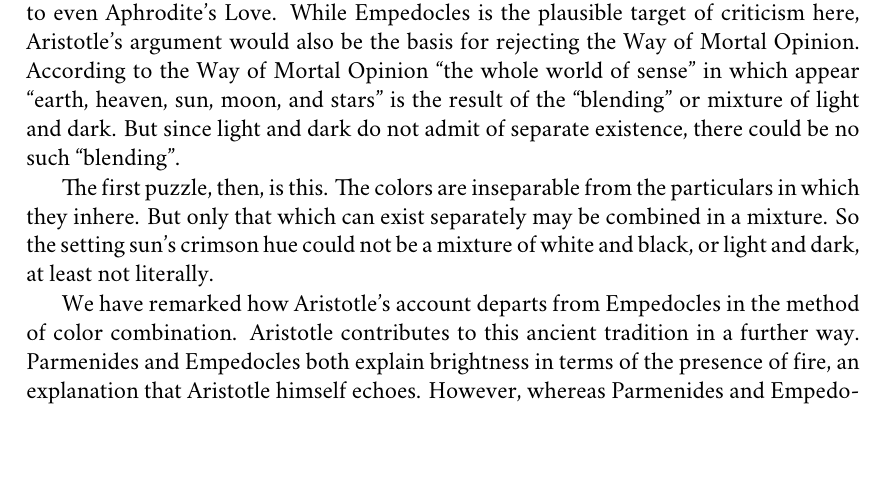
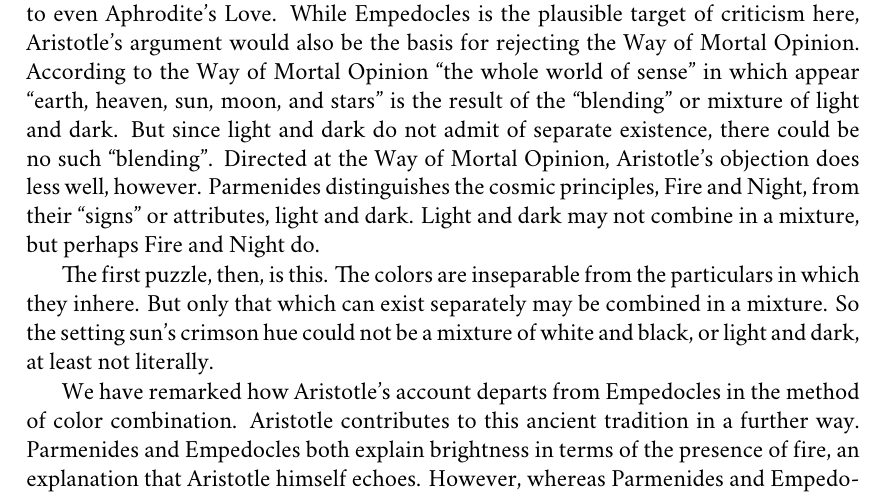
Before and after one commit to PhilGeek/formwithoutmatter, a LaTeX thesis (aristotle.tex, which reads generation.tex): part of page 140 of 231, cut so that both start at the same text, the shorter picture padded with empty space. Compiled offline with XeLaTeX; a missing font is replaced by an installed copy or a similar font.

Commit message:
More clean up

```diff
--- a/generation.tex
+++ b/generation.tex
@@ -169,7 +169,7 @@ Qualties\index{quality} are inseparable from the substances\index{substance} in
 \begin{quote}
 	Now we do not speak of the wood as combined with the fire\index{fire}, nor of its burning as a combining either of its particles with one another or of itself with the fire: what we say is that the fire is coming-to-be, but the wood is passing-away. Similarly, we speak neither of the food as combining with the body, nor of the shape as combining with the wax and thus fashioning the lump. Nor can body combine with white\index{white}, nor (to generalize) properties and states with things; for we see them persisting unaltered. But again white and knowledge\index{knowledge} cannot be combined either, nor anything else which is not separable. (Indeed, this is a blemish in the theory of those who assert that once all things were together and combined. For not everything can combine with everything. On the contrary, both of the constituents that are combined must originally have existed in separation\index{separation}; but no property can have separate existence.) (Aristotle, \emph{De Generatione et Corruptione} \textsc{i} 327\( ^{b} \)12--22; Joachim in \citealt[30--31]{Barnes:1984kx})\index{De Generatione et Corruptione@\emph{De Generatione et Corruptione}}
 \end{quote}
-Qualities and states do not mix with the things whose qualities and states they are. Nor can qualities and states mix with other qualities and states. Only that which admits of separate existence can be combined in mixture but qualities and states are inseperable from the things whose qualities and states they are. The argument, here, is the basis for rejecting Empedocles'\index{Empedocles} conception of the cosmic cycle. The world, as we experience it, is in an intermediate stage of the cosmic cycle, where neither Love nor Strife dominate. At times in the cosmic cycle Strife\index{Empedocles!Strife} dominates, and everything is scattered. At others Love\index{Empedocles!Love} dominates, and everything is combined in perfect Parmenidean\index{Parmenides} sphere. But, according to Aristotle, the latter is not possible since not everything can be combined in the envisioned manner. Only what admits of separate existence may be combined, but not every category of being admits of separate existence. Even the divine glues of harmony\index{Empedocles!divine glues of harmony} could not bind what what does not admit of separate existence. There are limits, apparently, to even Aphrodite's\index{Aphrodite} Love\index{Empedocles!Love}. While Empedocles is the plausible target of criticism here, Aristotle's argument would also be the basis for rejecting the Way of Mortal Opinion\index{Parmenides!The Way of Mortal Opinion}. According to the Way of Mortal Opinion ``the whole world of sense'' in which appear ``earth\index{earth}, heaven\index{heaven}, sun\index{sun}, moon\index{moon}, and stars\index{stars}'' is the result of the ``blending'' or mixture\index{mixture} of light\index{light} and dark\index{dark}. But since light and dark do not admit of separate existence, there could be no such ``blending''.
+Qualities and states do not mix with the things whose qualities and states they are. Nor can qualities and states mix with other qualities and states. Only that which admits of separate existence can be combined in mixture but qualities and states are inseperable from the things whose qualities and states they are. The argument, here, is the basis for rejecting Empedocles'\index{Empedocles} conception of the cosmic cycle. The world, as we experience it, is in an intermediate stage of the cosmic cycle, where neither Love nor Strife dominate. At times in the cosmic cycle Strife\index{Empedocles!Strife} dominates, and everything is scattered. At others Love\index{Empedocles!Love} dominates, and everything is combined in perfect Parmenidean\index{Parmenides} sphere. But, according to Aristotle, the latter is not possible since not everything can be combined in the envisioned manner. Only what admits of separate existence may be combined, but not every category of being admits of separate existence. Even the divine glues of harmony\index{Empedocles!divine glues of harmony} could not bind what what does not admit of separate existence. There are limits, apparently, to even Aphrodite's\index{Aphrodite} Love\index{Empedocles!Love}. While Empedocles is the plausible target of criticism here, Aristotle's argument would also be the basis for rejecting the Way of Mortal Opinion\index{Parmenides!The Way of Mortal Opinion}. According to the Way of Mortal Opinion\index{Parmenides!the Way of Mortal Opinion} ``the whole world of sense'' in which appear ``earth\index{earth}, heaven\index{heaven}, sun\index{sun}, moon\index{moon}, and stars\index{stars}'' is the result of the ``blending'' or mixture\index{mixture} of light\index{light} and dark\index{dark}. But since light and dark do not admit of separate existence, there could be no such ``blending''. Directed at the Way of Mortal Opinion\index{Parmenides!the Way of Mortal Opinion}, Aristotle's objection does less well, however. Parmenides\index{Parmenides} distinguishes the cosmic principles, Fire\index{Parmenides!Fire} and Night\index{Parmenides!Night}, from their ``signs''\index{Parmenides!signs} or attributes, light\index{light} and dark\index{dark}. Light and dark may not combine in a mixture\index{mixture}, but perhaps Fire and Night do.
 
 The first puzzle, then, is this. The colors are inseparable from the particulars in which they inhere. But only that which can exist separately may be combined in a mixture. So the setting sun's\index{sun} crimson\index{crimson} hue\index{hue} could not be a mixture of white\index{white} and black\index{black}, or light\index{light} and dark\index{dark}, at least not literally.
 
```
